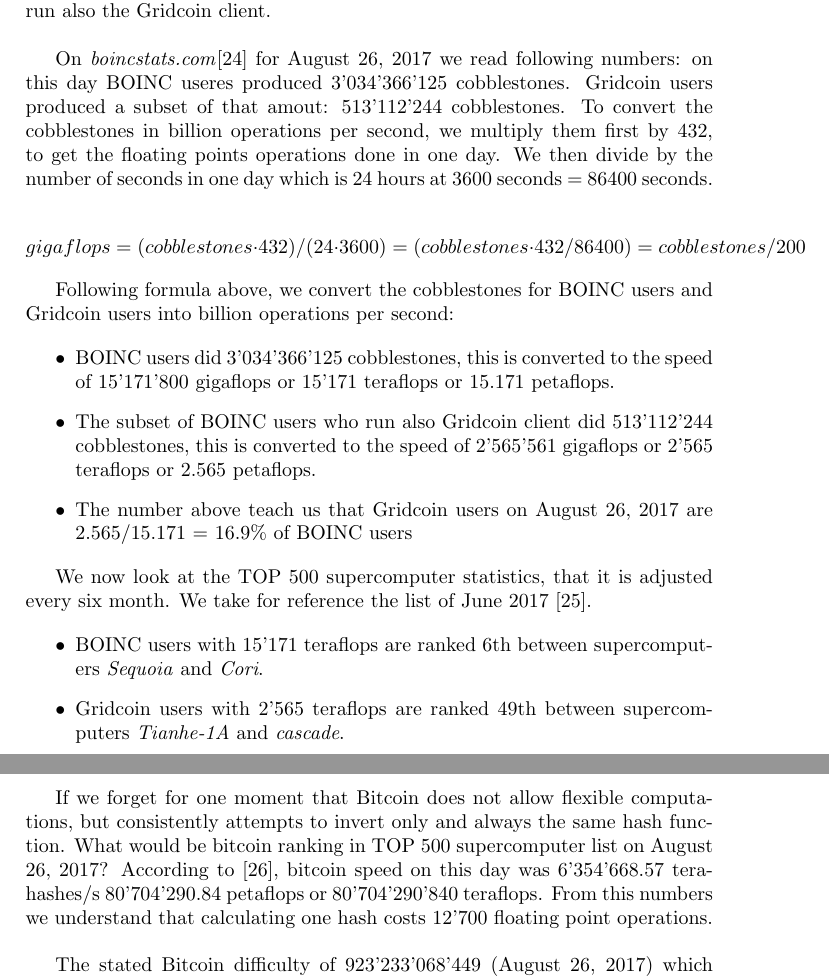
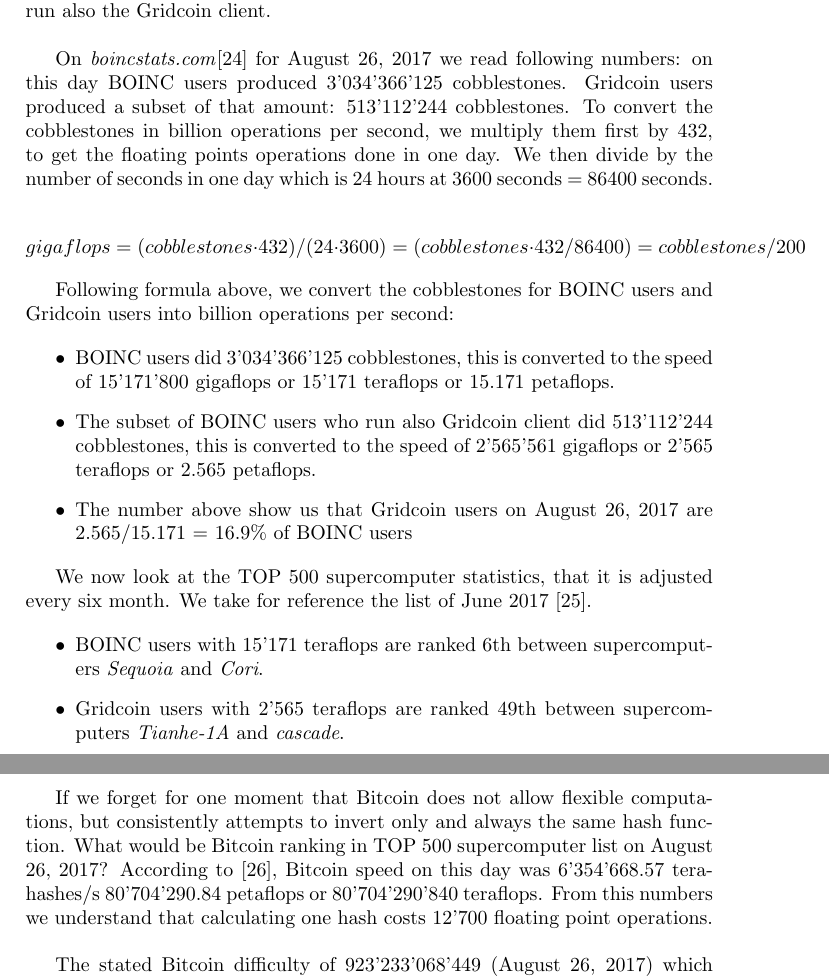
Before and after one commit to gridcoin-community/Whitepaper, a LaTeX paper (gridcoin-research-whitepaper.tex, which reads supercomputer.tex): two parts of pages 14 and 15 of 30, joined at a grey line, cut so that both start at the same text. Compiled offline with pdfLaTeX.

Commit message:
Typos, Grammar

```diff
--- a/supercomputer.tex
+++ b/supercomputer.tex
@@ -2,7 +2,7 @@
 
 We saw in the previous chapter that one cobblestone (or one BOINC credit) corresponds to 432 billion floating point operations. We try now to extrapolate the current speed of general BOINC users and the subset of BOINC users who run also the Gridcoin client.\\
 
-On \textit{boincstats.com}[24] for August 26, 2017 we read following numbers: on this day BOINC useres produced 3'034'366'125 cobblestones. Gridcoin users produced a subset of that amout: 513'112'244 cobblestones. To convert the cobblestones in billion operations per second, we multiply them first by 432, to get the floating points operations done in one day. We then divide by the number of seconds in one day which is 24 hours at 3600 seconds = 86400 seconds.
+On \textit{boincstats.com}[24] for August 26, 2017 we read following numbers: on this day BOINC users produced 3'034'366'125 cobblestones. Gridcoin users produced a subset of that amount: 513'112'244 cobblestones. To convert the cobblestones in billion operations per second, we multiply them first by 432, to get the floating points operations done in one day. We then divide by the number of seconds in one day which is 24 hours at 3600 seconds = 86400 seconds.
 
 \[ gigaflops = (cobblestones \cdot 432)/(24 \cdot 3600) = (cobblestones \cdot 432/86400) = cobblestones/200 \]
 
@@ -11,7 +11,7 @@
 \begin{itemize}
 	\item BOINC users did 3'034'366'125 cobblestones, this is converted to the speed of 15'171'800 gigaflops or 15'171 teraflops or 15.171 petaflops.
 	\item The subset of BOINC users who run also Gridcoin client did 513'112'244 cobblestones, this is converted to the speed of 2'565'561 gigaflops or 2'565 teraflops or 2.565 petaflops.
-	\item The number above teach us that Gridcoin users on August 26, 2017 are 2.565/15.171 = 16.9\% of BOINC users
+	\item The number above show us that Gridcoin users on August 26, 2017 are 2.565/15.171 = 16.9\% of BOINC users
 \end{itemize}
 
 We now look at the TOP 500 supercomputer statistics, that it is adjusted every six month. We take for reference the list of June 2017 [25].
@@ -21,7 +21,7 @@
 	\item Gridcoin users with 2'565 teraflops are ranked 49th between supercomputers \textit{Tianhe-1A} and \textit{cascade}.
 \end{itemize}
 
-If we forget for one moment that Bitcoin does not allow flexible computations, but consistently attempts to invert only and always the same hash function. What would be bitcoin ranking in TOP 500 supercomputer list on August 26, 2017? According to [26], bitcoin speed on this day was 6'354'668.57 terahashes/s 80'704'290.84 petaflops or 80'704'290'840 teraflops. From this numbers we understand that calculating one hash costs 12'700 floating point operations. \\
+If we forget for one moment that Bitcoin does not allow flexible computations, but consistently attempts to invert only and always the same hash function. What would be Bitcoin ranking in TOP 500 supercomputer list on August 26, 2017? According to [26], Bitcoin speed on this day was 6'354'668.57 terahashes/s 80'704'290.84 petaflops or 80'704'290'840 teraflops. From this numbers we understand that calculating one hash costs 12'700 floating point operations. \\
 
 The stated Bitcoin difficulty of 923'233'068'449 (August 26, 2017) which is a number of 40 binary digits (1101011011110100111110101010010110100001) tells us that a hash needs to have the first 40 bits set at zero in order to get the coinbase reward for the block. To date, the coinbase reward is 12.5 bitcoins (TODO: check if difficulty is explained correctly).\\
 
```
